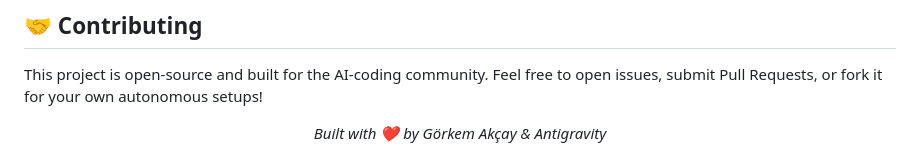
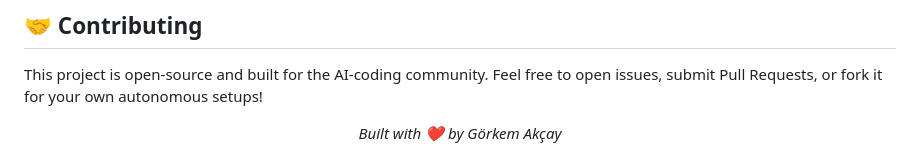
Before and after one commit to gorkemakcay/akcai, a Markdown page: README.md, the part around the change. Drawn GitHub-style.

```diff
--- a/README.md
+++ b/README.md
@@ -99,5 +99,5 @@ npm start
 This project is open-source and built for the AI-coding community. Feel free to open issues, submit Pull Requests, or fork it for your own autonomous setups!
 
 <div align="center">
-  <i>Built with ❤️ by Görkem Akçay & Antigravity</i>
+  <i>Built with ❤️ by Görkem Akçay</i>
 </div>
```
